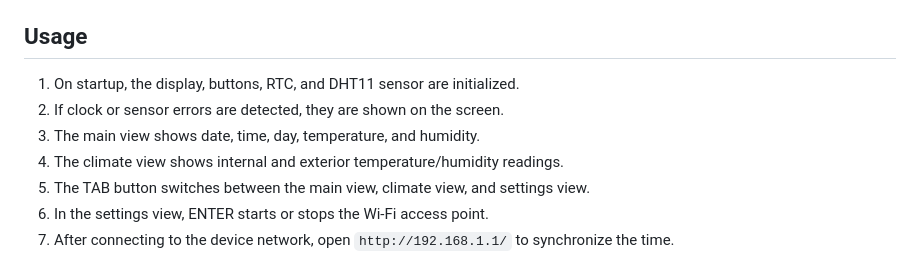
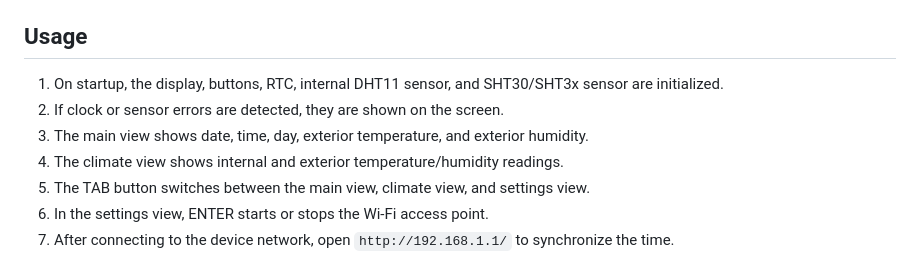
Before and after one commit to llgarrido/corsa-a-clock, a Markdown page: README.md, the part around the change. Drawn GitHub-style.

Commit message:
Clarify climate sensor usage in README
Update the usage notes to mention both internal and exterior sensor
initialization, and clarify that the main view displays exterior climate
readings.

```diff
--- a/README.md
+++ b/README.md
@@ -63,9 +63,9 @@ To configure a device-specific password:
 
 ## Usage
 
-1. On startup, the display, buttons, RTC, and DHT11 sensor are initialized.
+1. On startup, the display, buttons, RTC, internal DHT11 sensor, and SHT30/SHT3x sensor are initialized.
 2. If clock or sensor errors are detected, they are shown on the screen.
-3. The main view shows date, time, day, temperature, and humidity.
+3. The main view shows date, time, day, exterior temperature, and exterior humidity.
 4. The climate view shows internal and exterior temperature/humidity readings.
 5. The TAB button switches between the main view, climate view, and settings view.
 6. In the settings view, ENTER starts or stops the Wi-Fi access point.
```
